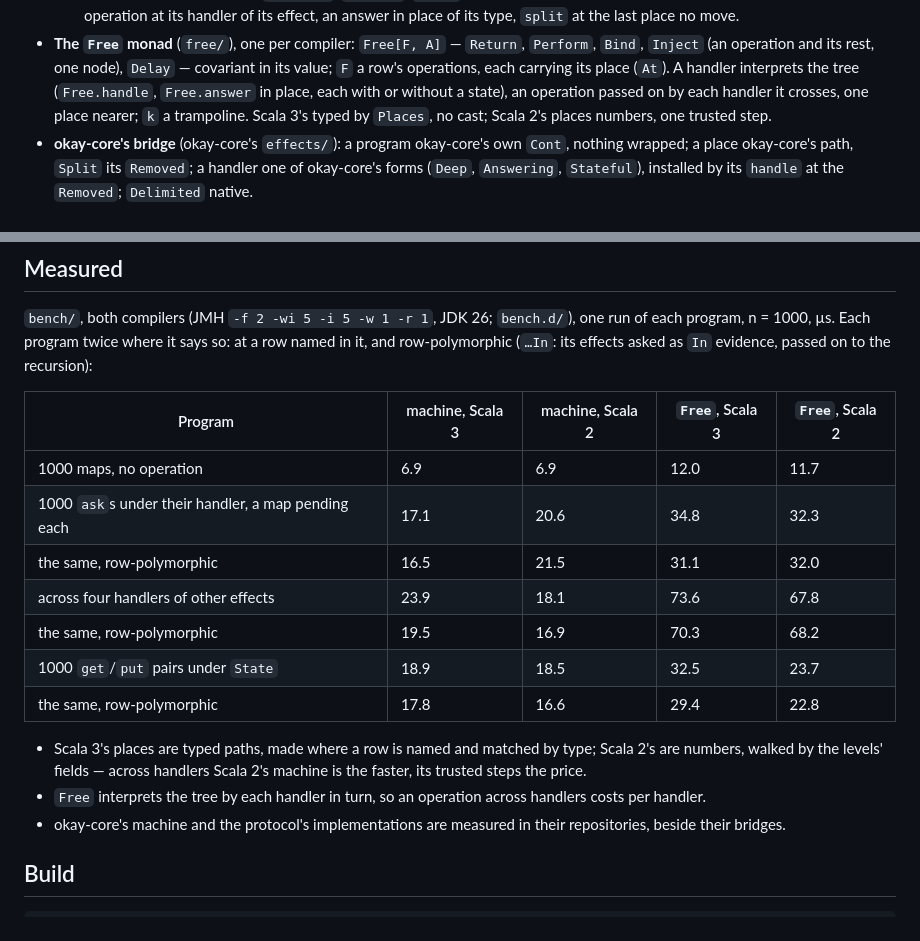
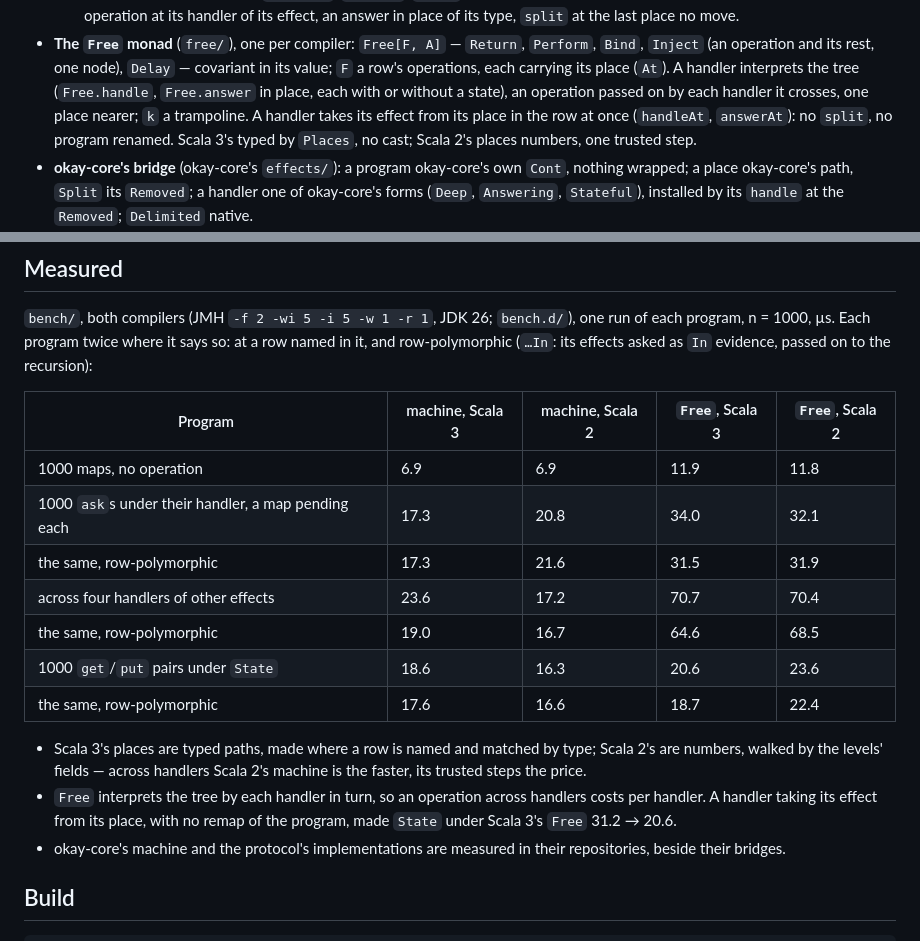
Before and after one commit to okay-effects/okay-simple, a Markdown page: README.md, 2 parts joined by grey strips. Drawn GitHub-style.

Commit message:
README: measured table after the optimizations; Free handles at a place

```diff
--- a/README.md
+++ b/README.md
@@ -214,7 +214,8 @@ as Scala 2 does. An application of Scala 3 alone takes the Scala 3 build. Proven
 - **The `Free` monad** (`free/`), one per compiler: `Free[F, A]` — `Return`, `Perform`, `Bind`, `Inject` (an
   operation and its rest, one node), `Delay` — covariant in its value; `F` a row's operations, each carrying its
   place (`At`). A handler interprets the tree (`Free.handle`, `Free.answer` in place, each with or without a state),
-  an operation passed on by each handler it crosses, one place nearer; `k` a trampoline. Scala 3's typed by
+  an operation passed on by each handler it crosses, one place nearer; `k` a trampoline. A handler takes its effect
+  from its place in the row at once (`handleAt`, `answerAt`): no `split`, no program renamed. Scala 3's typed by
   `Places`, no cast; Scala 2's places numbers, one trusted step.
 - **okay-core's bridge** (okay-core's `effects/`): a program okay-core's own `Cont`, nothing wrapped; a place okay-core's
   path, `Split` its `Removed`; a handler one of okay-core's forms (`Deep`, `Answering`, `Stateful`), installed by its
@@ -261,17 +262,18 @@ evidence, passed on to the recursion):
 
 | Program | machine, Scala 3 | machine, Scala 2 | `Free`, Scala 3 | `Free`, Scala 2 |
 |---|---|---|---|---|
-| 1000 maps, no operation | 6.9 | 6.9 | 12.0 | 11.7 |
-| 1000 `ask`s under their handler, a map pending each | 17.1 | 20.6 | 34.8 | 32.3 |
-| the same, row-polymorphic | 16.5 | 21.5 | 31.1 | 32.0 |
-| across four handlers of other effects | 23.9 | 18.1 | 73.6 | 67.8 |
-| the same, row-polymorphic | 19.5 | 16.9 | 70.3 | 68.2 |
-| 1000 `get`/`put` pairs under `State` | 18.9 | 18.5 | 32.5 | 23.7 |
-| the same, row-polymorphic | 17.8 | 16.6 | 29.4 | 22.8 |
+| 1000 maps, no operation | 6.9 | 6.9 | 11.9 | 11.8 |
+| 1000 `ask`s under their handler, a map pending each | 17.3 | 20.8 | 34.0 | 32.1 |
+| the same, row-polymorphic | 17.3 | 21.6 | 31.5 | 31.9 |
+| across four handlers of other effects | 23.6 | 17.2 | 70.7 | 70.4 |
+| the same, row-polymorphic | 19.0 | 16.7 | 64.6 | 68.5 |
+| 1000 `get`/`put` pairs under `State` | 18.6 | 16.3 | 20.6 | 23.6 |
+| the same, row-polymorphic | 17.6 | 16.6 | 18.7 | 22.4 |
 
 - Scala 3's places are typed paths, made where a row is named and matched by type; Scala 2's are numbers, walked by
   the levels' fields — across handlers Scala 2's machine is the faster, its trusted steps the price.
-- `Free` interprets the tree by each handler in turn, so an operation across handlers costs per handler.
+- `Free` interprets the tree by each handler in turn, so an operation across handlers costs per handler. A handler
+  taking its effect from its place, with no remap of the program, made `State` under Scala 3's `Free` 31.2 → 20.6.
 - okay-core's machine and the protocol's implementations are measured in their repositories, beside their bridges.
 
 ## Build
```
